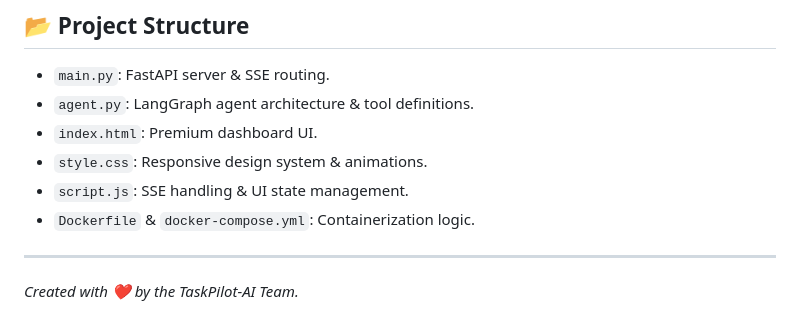
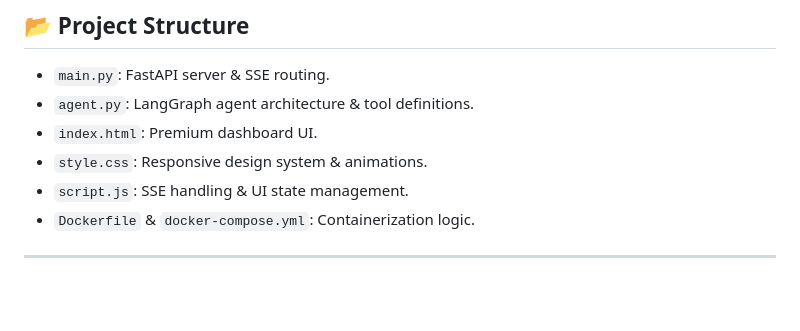
Before and after one commit to avy2025/TaskPilotAI-, a Markdown page: README.md, the part around the change. GitHub-like rendering; blank space fills up the shorter version.

Commit message:
Remove footer message from README
Removed the footer message

```diff
--- a/README.md
+++ b/README.md
@@ -103,4 +103,3 @@ Open your browser at **[http://localhost:8000](http://localhost:8000)**.
 *   `Dockerfile` & `docker-compose.yml`: Containerization logic.
 
 ---
-*Created with ❤️ by the TaskPilot-AI Team.*
```
